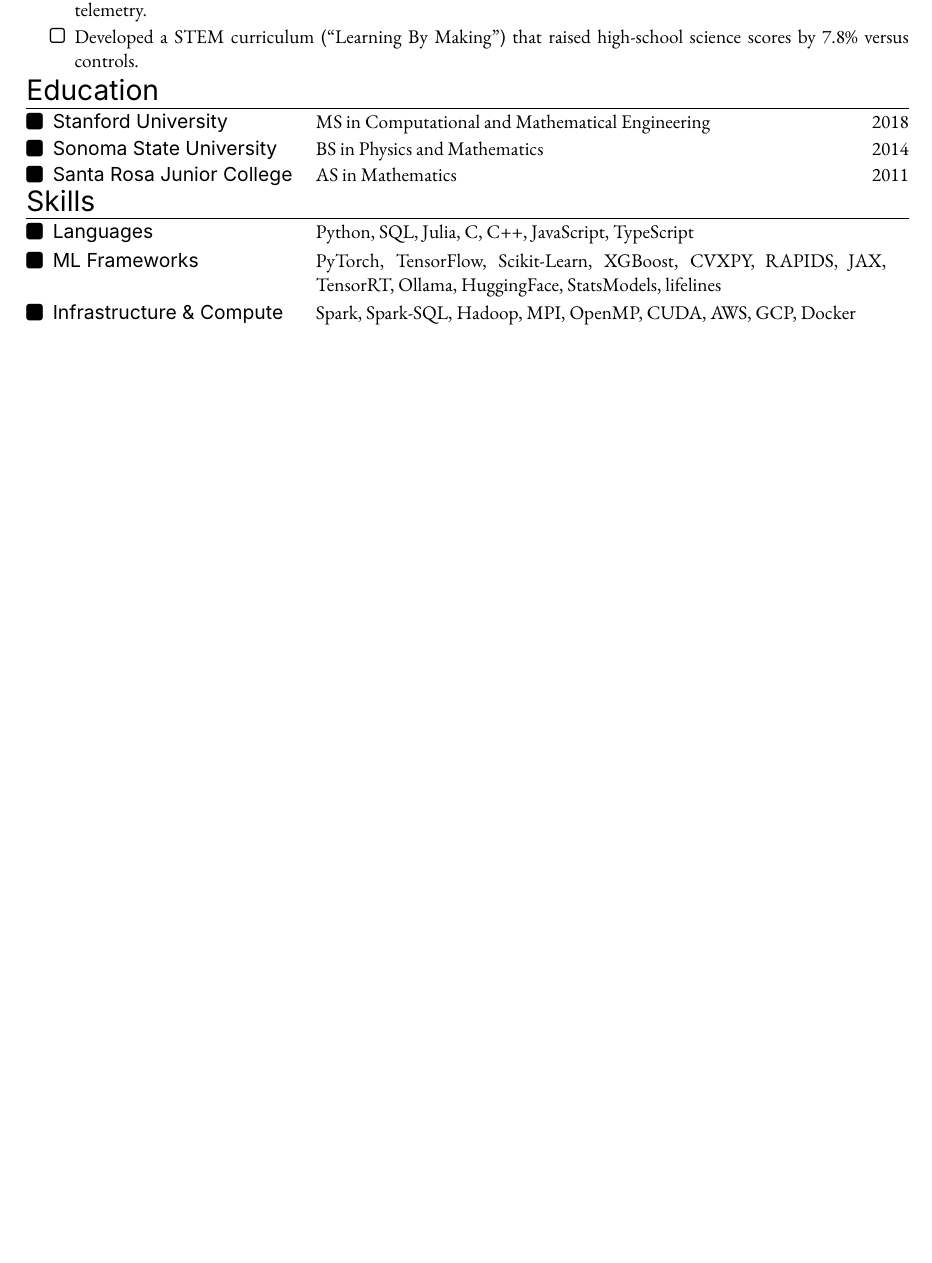
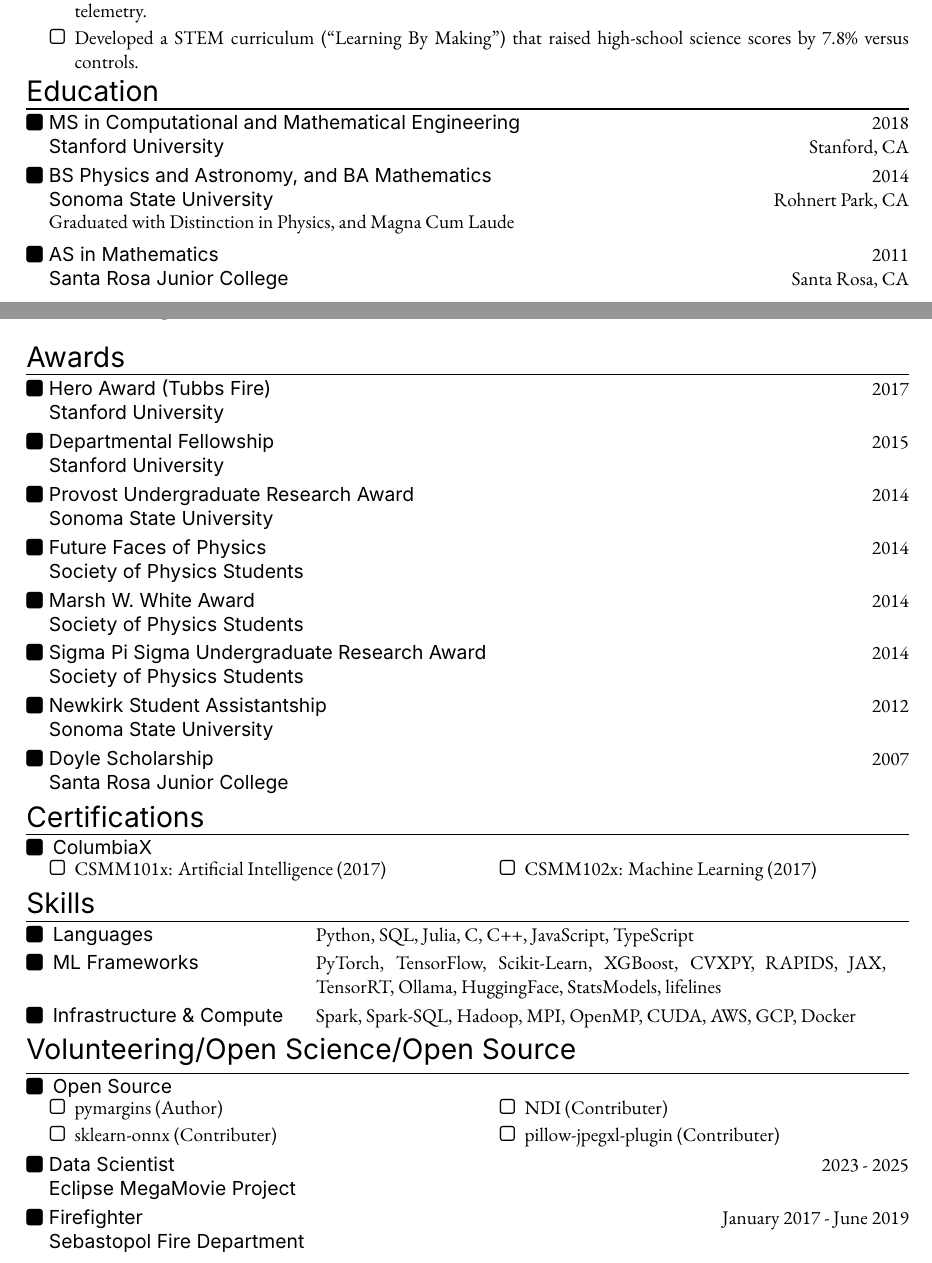
Before and after one commit to huntermills707/Resume, a LaTeX CV (CV/hunter.tex, which reads CV/hunter.cls): part of page 1 of 3 before the commit and two parts of pages 1 and 3 of 3 after it, the two joined at a grey line, cut so that both start at the same text, the shorter picture padded with empty space. Compiled offline with XeLaTeX.

Commit message:
filling CV content out

```diff
--- a/CV/hunter.cls
+++ b/CV/hunter.cls
@@ -137,7 +137,7 @@
 	% body always sits beneath it (no overlap, whatever the summary length).
 	% The 1.5cm = header box height (2.5cm) minus the top page margin (1cm);
 	% adjust if you change vmargin.
-	\vspace*{\dimexpr\@headerspace+.5em\relax}
+	\vspace*{\dimexpr\@headerspace-.5em\relax}
 	\par\noindent{\color{darkgray}\rule{\textwidth}{.4pt}}
 	{\fontsize{11pt}{11pt}\bodyfont\color{lightgray}\@summary\par}
 	\vspace{.25em}
@@ -259,7 +259,7 @@
 	\noindent\begin{tabular*}{\@tableWidth}{@{\extracolsep{\fill}}ll}
 		\parbox[t]{\mylength}{} & \parbox[t]{\@rightColWidth}{
 			{#1}
-			\vspace{1.75em}}
+			}
 	\end{tabular*}
 }
 
--- a/CV/hunter.tex
+++ b/CV/hunter.tex
@@ -99,6 +99,7 @@
 % \education{Institution}{Title}{Date}
 %------------------------------------------------------------------
 \section{Education}
-\education{Stanford University}{MS in Computational and Mathematical Engineering}{2018}
-\education{Sonoma State University}{BS in Physics and Mathematics}{2014}
-\education{Santa Rosa Junior College}{AS in Mathematics}{2011}
+\entryItem{MS in Computational and Mathematical Engineering}{2018}{Stanford University}{Stanford, CA}
+\entryItem{BS Physics and Astronomy, and BA Mathematics}{2014}{Sonoma State University}{Rohnert Park, CA}
+\subline{Graduated with Distinction in Physics, and Magna Cum Laude}
+\entryItem{AS in Mathematics}{2011}{Santa Rosa Junior College}{Santa Rosa, CA}
@@ -105,3 +119,24 @@
+\section{Awards}
+\entryItem{Hero Award (Tubbs Fire)}{2017}{Stanford University}{}
+\entryItem{Departmental Fellowship}{2015}{Stanford University}{}
+\entryItem{Provost Undergraduate Research Award}{2014}{Sonoma State University}{}
+\entryItem{Future Faces of Physics}{2014}{Society of Physics Students}{}
+\entryItem{Marsh W. White Award}{2014}{Society of Physics Students}{}
+\entryItem{Sigma Pi Sigma Undergraduate Research Award}{2014}{Society of Physics Students}{}
+\entryItem{Newkirk Student Assistantship}{2012}{Sonoma State University}{}
+\entryItem{Doyle Scholarship}{2007}{Santa Rosa Junior College}{}
+
+%------------------------------------------------------------------
+% CERTIFICATIONS
+% \issuer{org}
+% \entryList
+%------------------------------------------------------------------
+\section{Certifications}
+\issuer{ColumbiaX}
+\begin{entryList}{2}
+    \item CSMM101x: Artificial Intelligence (2017)
+    \item CSMM102x: Machine Learning (2017)
+\end{entryList}
 
 %------------------------------------------------------------------
 % SKILLS
@@ -118 +152,11 @@
 %------------------------------------------------------------------
+\section{Volunteering/Open Science/Open Source}
+\issuer{Open Source}
+\begin{entryList}{2}
+    \item pymargins (Author)
+    \item sklearn-onnx (Contributer)
+    \item NDI (Contributer)
+    \item pillow-jpegxl-plugin (Contributer)
+\end{entryList}
+\entryItem{Data Scientist}{2023 - 2025}{Eclipse MegaMovie Project}{}
+\entryItem{Firefighter}{January 2017 - June 2019}{Sebastopol Fire Department}{}
```
Also changed, not shown: CV/hunter.pdf, CV/hunter.cls (13 more changed lines), CV/hunter.tex (21 more changed lines).
